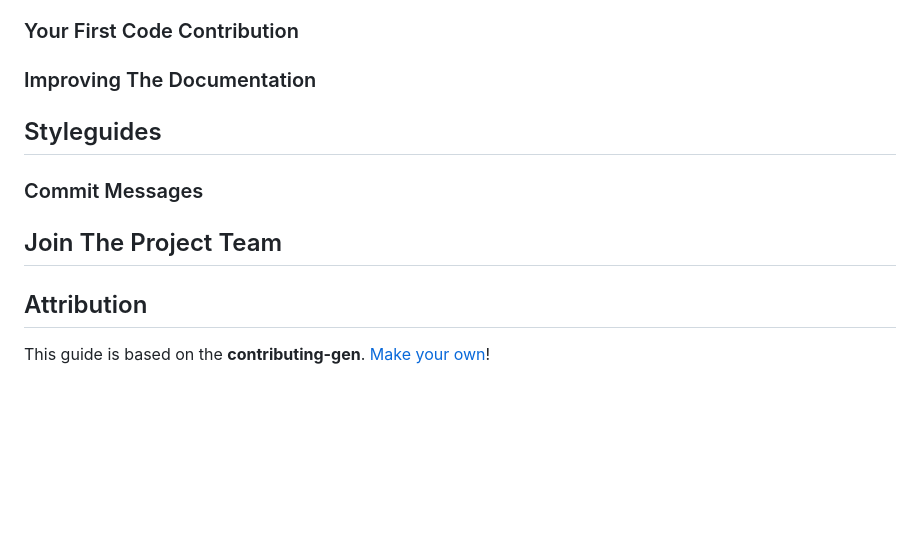
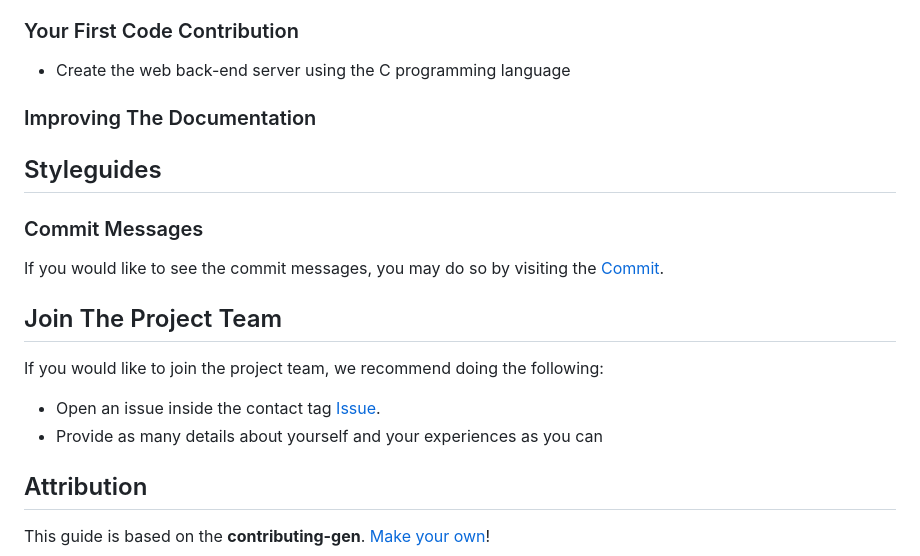
Before and after one commit to N1ckP3rsl3y/TheBubbleBots, a Markdown page: CONTRIBUTING.md, the part around the change printed below. Rendered like a GitHub page; blank space fills up the shorter version.

Commit message:
Update CONTRIBUTING.md
updated contributing

```diff
--- a/CONTRIBUTING.md
+++ b/CONTRIBUTING.md
@@ -125,23 +126,25 @@ Enhancement suggestions are tracked as [GitHub issues](https://github.com/N1ckP3
 ### Your First Code Contribution
 <!-- TODO
 include Setup of env, IDE and typical getting started instructions?
+-->
 
--->
+- Create the web back-end server using the C programming language
 
 ### Improving The Documentation
 <!-- TODO
-Updating, improving and correcting the documentation
-
+Updating, improving, and correcting the documentation
 -->
 
 ## Styleguides
 ### Commit Messages
-<!-- TODO
-
--->
+<!-- TODO-->
+If you would like to see the commit messages, you may do so by visiting the [Commit](https://github.com/N1ckP3rsl3y/TheBubbleBots/commits/main).
 
 ## Join The Project Team
 <!-- TODO -->
+If you would like to join the project team, we recommend doing the following:
+- Open an issue inside the contact tag [Issue](https://github.com/N1ckP3rsl3y/TheBubbleBots/labels/contact).
+- Provide as many details about yourself and your experiences as you can
 
 <!-- omit in toc -->
 ## Attribution
```
Also changed, not shown: other parts of CONTRIBUTING.md (+2 -1 lines).
